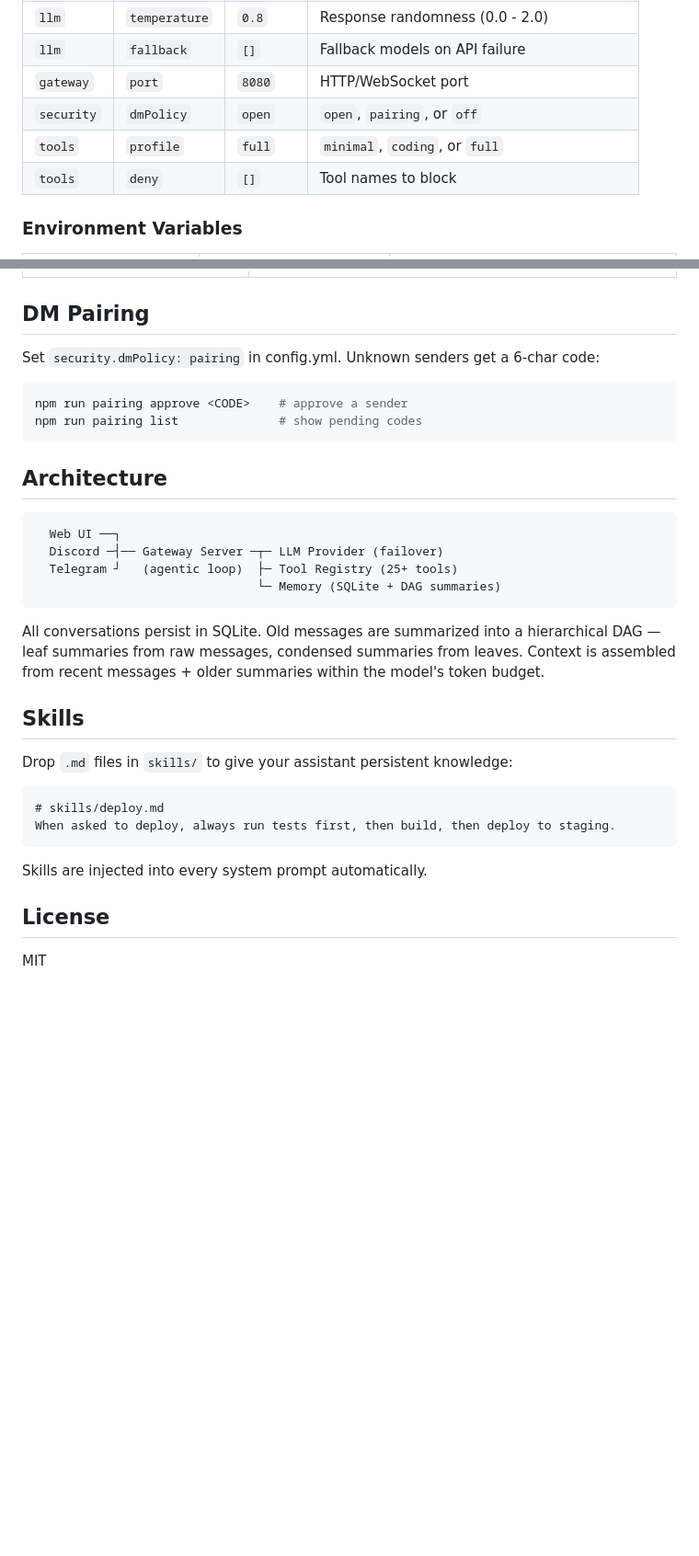
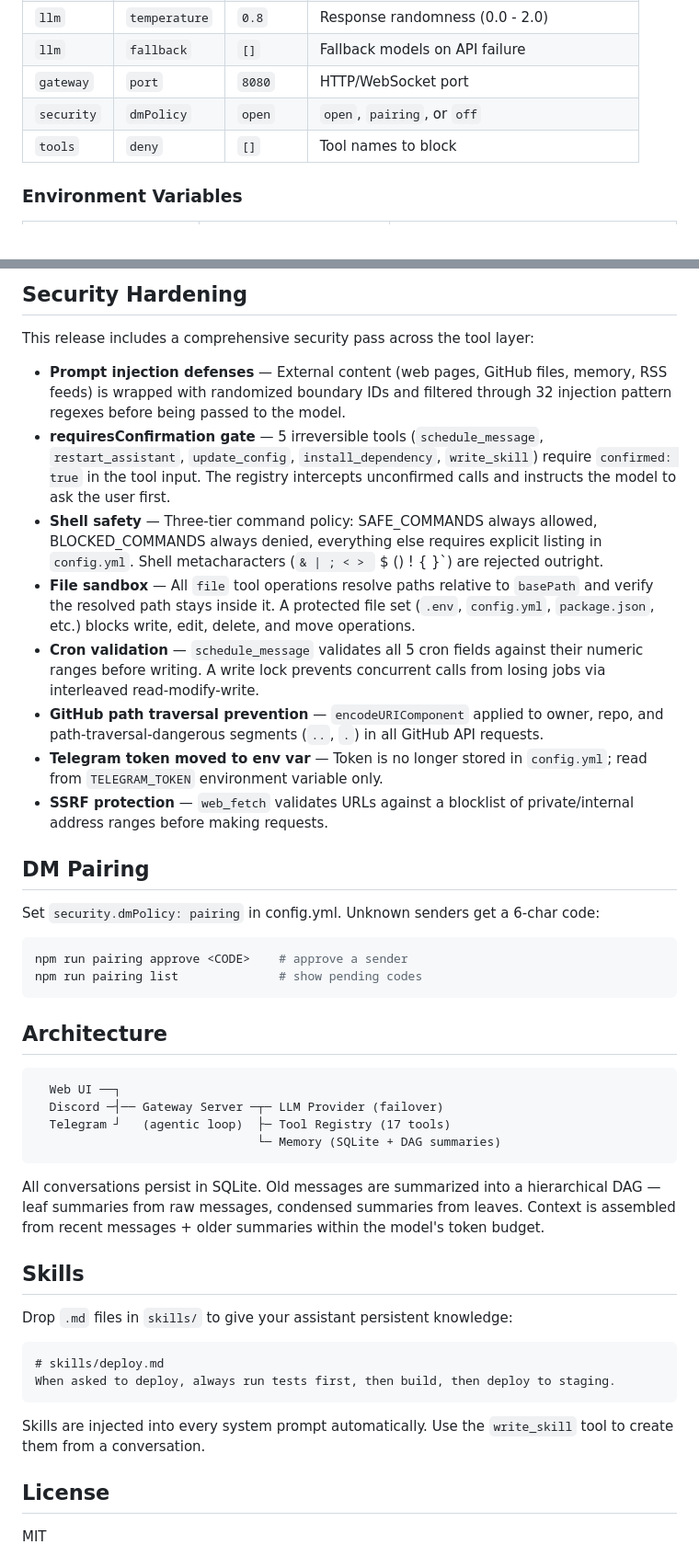
Before and after one commit to dontcallmejames/claw-lite, a Markdown page: README.md, 2 parts joined by grey strips. Shown at 92% size. Drawn GitHub-style; blank space fills up the shorter version.

````diff
--- a/README.md
+++ b/README.md
@@ -158,7 +147,6 @@ No setup needed. Available at `http://127.0.0.1:8080` when the server is running
 | `llm` | `fallback` | `[]` | Fallback models on API failure |
 | `gateway` | `port` | `8080` | HTTP/WebSocket port |
 | `security` | `dmPolicy` | `open` | `open`, `pairing`, or `off` |
-| `tools` | `profile` | `full` | `minimal`, `coding`, or `full` |
 | `tools` | `deny` | `[]` | Tool names to block |
 
 ### Environment Variables
@@ -189,3 +193,15 @@ No setup needed. Available at `http://127.0.0.1:8080` when the server is running
+## Security Hardening
+
+This release includes a comprehensive security pass across the tool layer:
+
+- **Prompt injection defenses** — External content (web pages, GitHub files, memory, RSS feeds) is wrapped with randomized boundary IDs and filtered through 32 injection pattern regexes before being passed to the model.
+- **requiresConfirmation gate** — 5 irreversible tools (`schedule_message`, `restart_assistant`, `update_config`, `install_dependency`, `write_skill`) require `confirmed: true` in the tool input. The registry intercepts unconfirmed calls and instructs the model to ask the user first.
+- **Shell safety** — Three-tier command policy: SAFE_COMMANDS always allowed, BLOCKED_COMMANDS always denied, everything else requires explicit listing in `config.yml`. Shell metacharacters (`& | ; < > ` $ () ! { }`) are rejected outright.
+- **File sandbox** — All `file` tool operations resolve paths relative to `basePath` and verify the resolved path stays inside it. A protected file set (`.env`, `config.yml`, `package.json`, etc.) blocks write, edit, delete, and move operations.
+- **Cron validation** — `schedule_message` validates all 5 cron fields against their numeric ranges before writing. A write lock prevents concurrent calls from losing jobs via interleaved read-modify-write.
+- **GitHub path traversal prevention** — `encodeURIComponent` applied to owner, repo, and path-traversal-dangerous segments (`..`, `.`) in all GitHub API requests.
+- **Telegram token moved to env var** — Token is no longer stored in `config.yml`; read from `TELEGRAM_TOKEN` environment variable only.
+- **SSRF protection** — `web_fetch` validates URLs against a blocklist of private/internal address ranges before making requests.
 
 ## DM Pairing
 
@@ -201,7 +217,7 @@ npm run pairing list              # show pending codes
 ```
   Web UI ──┐
   Discord ─┤── Gateway Server ─┬─ LLM Provider (failover)
-  Telegram ┘   (agentic loop)  ├─ Tool Registry (25+ tools)
+  Telegram ┘   (agentic loop)  ├─ Tool Registry (17 tools)
                                └─ Memory (SQLite + DAG summaries)
 ```
 
@@ -216,7 +232,7 @@ Drop `.md` files in `skills/` to give your assistant persistent knowledge:
 When asked to deploy, always run tests first, then build, then deploy to staging.
 ```
 
-Skills are injected into every system prompt automatically.
+Skills are injected into every system prompt automatically. Use the `write_skill` tool to create them from a conversation.
 
 ## License
 
````
Also changed, not shown: other parts of README.md (+37 -32 lines).
